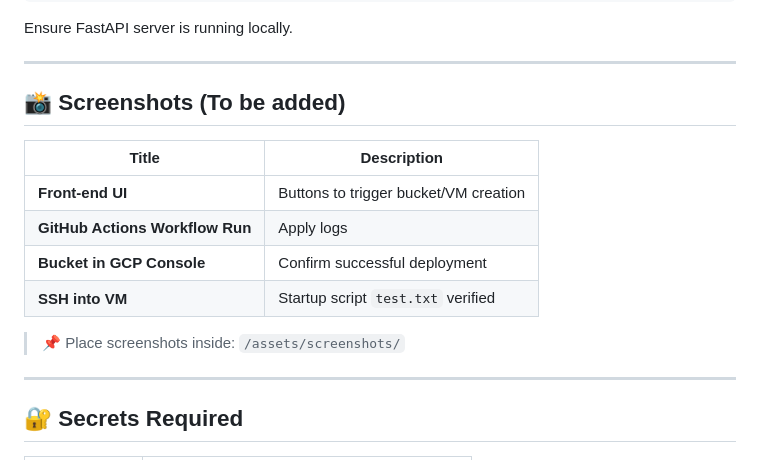
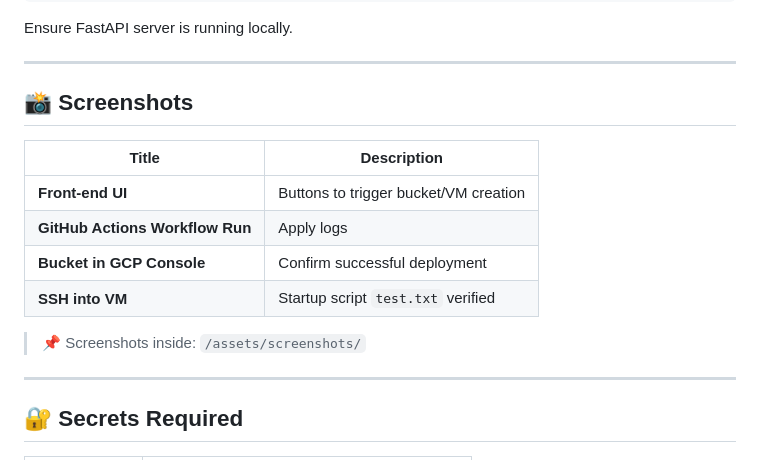
Before and after one commit to mahreenaisha/gcp-terraform, a Markdown page: README.md, the part around the change. GitHub-like rendering.

Commit message:
Revise screenshots section in README
Updated the screenshots section in README.md to include titles and descriptions for each screenshot.

```diff
--- a/README.md
+++ b/README.md
@@ -175,7 +175,7 @@ Ensure FastAPI server is running locally.
 
 ---
 
-## 📸 Screenshots (To be added)
+## 📸 Screenshots
 
 | Title                           | Description                           |
 | ------------------------------- | ------------------------------------- |
@@ -184,7 +184,7 @@ Ensure FastAPI server is running locally.
 | **Bucket in GCP Console**       | Confirm successful deployment         |
 | **SSH into VM**                 | Startup script `test.txt` verified    |
 
-> 📌 Place screenshots inside: `/assets/screenshots/`
+> 📌 Screenshots inside: `/assets/screenshots/`
 
 ---
 
```
